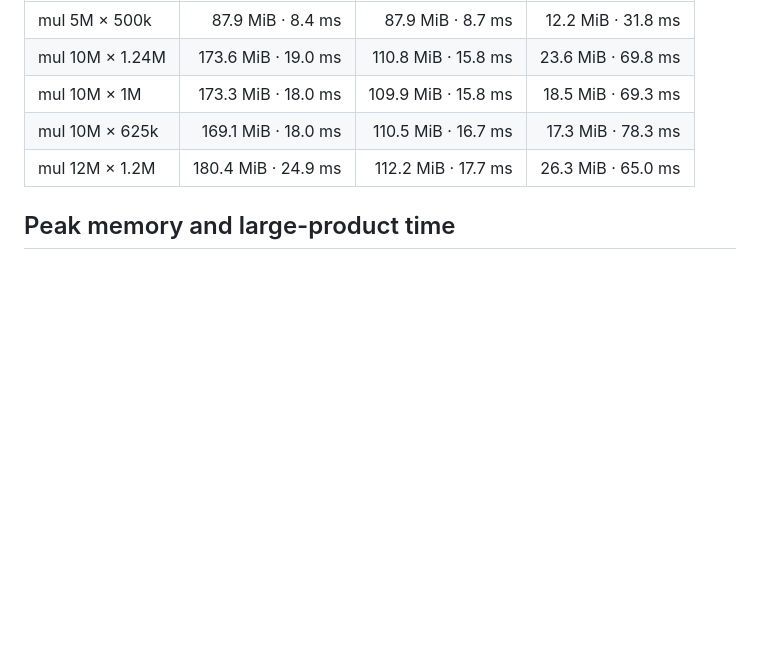
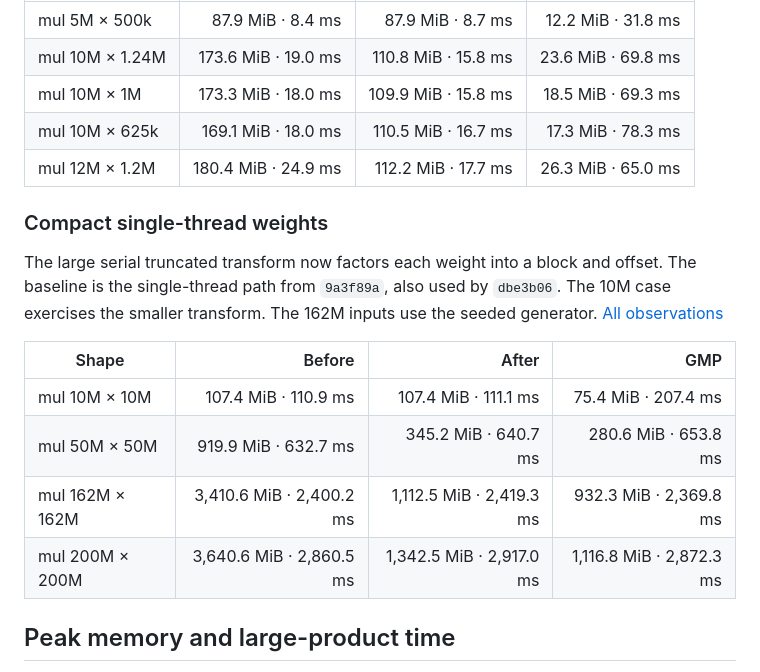
Before and after one commit to mmurshed/biginteger, a Markdown page: BENCHMARK.md, the part around the change. Rendered like a GitHub page; blank space fills up the shorter version.

```diff
--- a/BENCHMARK.md
+++ b/BENCHMARK.md
@@ -195,6 +195,17 @@ Compared with `9a3f89a`, skewed products with an available fused matrix transfor
 | mul 10M × 625k | 169.1 MiB · 18.0 ms | 110.5 MiB · 16.7 ms | 17.3 MiB · 78.3 ms |
 | mul 12M × 1.2M | 180.4 MiB · 24.9 ms | 112.2 MiB · 17.7 ms | 26.3 MiB · 65.0 ms |
 
+### Compact single-thread weights
+
+The large serial truncated transform now factors each weight into a block and offset. The baseline is the single-thread path from `9a3f89a`, also used by `dbe3b06`. The 10M case exercises the smaller transform. The 162M inputs use the seeded generator. [All observations](docs/benchmarks/memory-fix-weights-single.csv)
+
+| Shape | Before | After | GMP |
+|---|---:|---:|---:|
+| mul 10M × 10M | 107.4 MiB · 110.9 ms | 107.4 MiB · 111.1 ms | 75.4 MiB · 207.4 ms |
+| mul 50M × 50M | 919.9 MiB · 632.7 ms | 345.2 MiB · 640.7 ms | 280.6 MiB · 653.8 ms |
+| mul 162M × 162M | 3,410.6 MiB · 2,400.2 ms | 1,112.5 MiB · 2,419.3 ms | 932.3 MiB · 2,369.8 ms |
+| mul 200M × 200M | 3,640.6 MiB · 2,860.5 ms | 1,342.5 MiB · 2,917.0 ms | 1,116.8 MiB · 2,872.3 ms |
+
 ## Peak memory and large-product time
 
 The November 21, 2026 run measured the implementation from `e62e77f` on an Apple M1 Max with 32 GiB of RAM. Each operation ran in three fresh processes, one each for GMP 6.3.0, threaded BigMath (up to eight threads), and single-threaded BigMath. The 111 standard cases use the same operands as the timing tables above. Thirteen additional balanced products bracket transform boundaries and extend the sweep to one billion decimal digits per operand. [All times, RSS readings, statuses and hashes](docs/benchmarks/2026-11-21-peak-memory-m1-max.csv) · [Run the benchmark](tests/performance/benchsuite/README.md#isolated-peak-memory-and-time)
```
Also changed, not shown: README.md (+2 -0 lines), docs/MULTIPLICATION.md (+5 -0 lines), docs/images/bigmath_memory_fixes.png, 4 other files.
